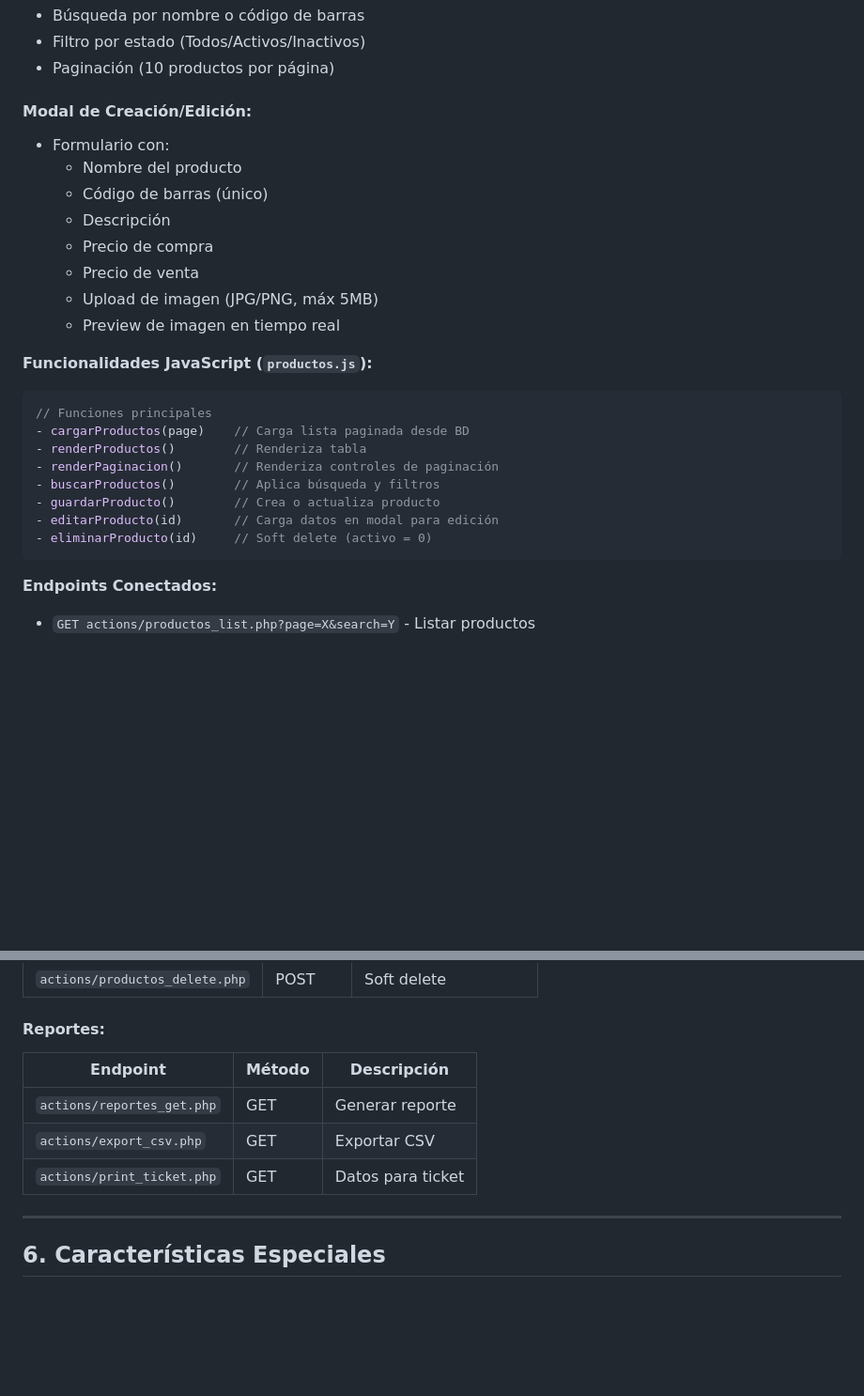
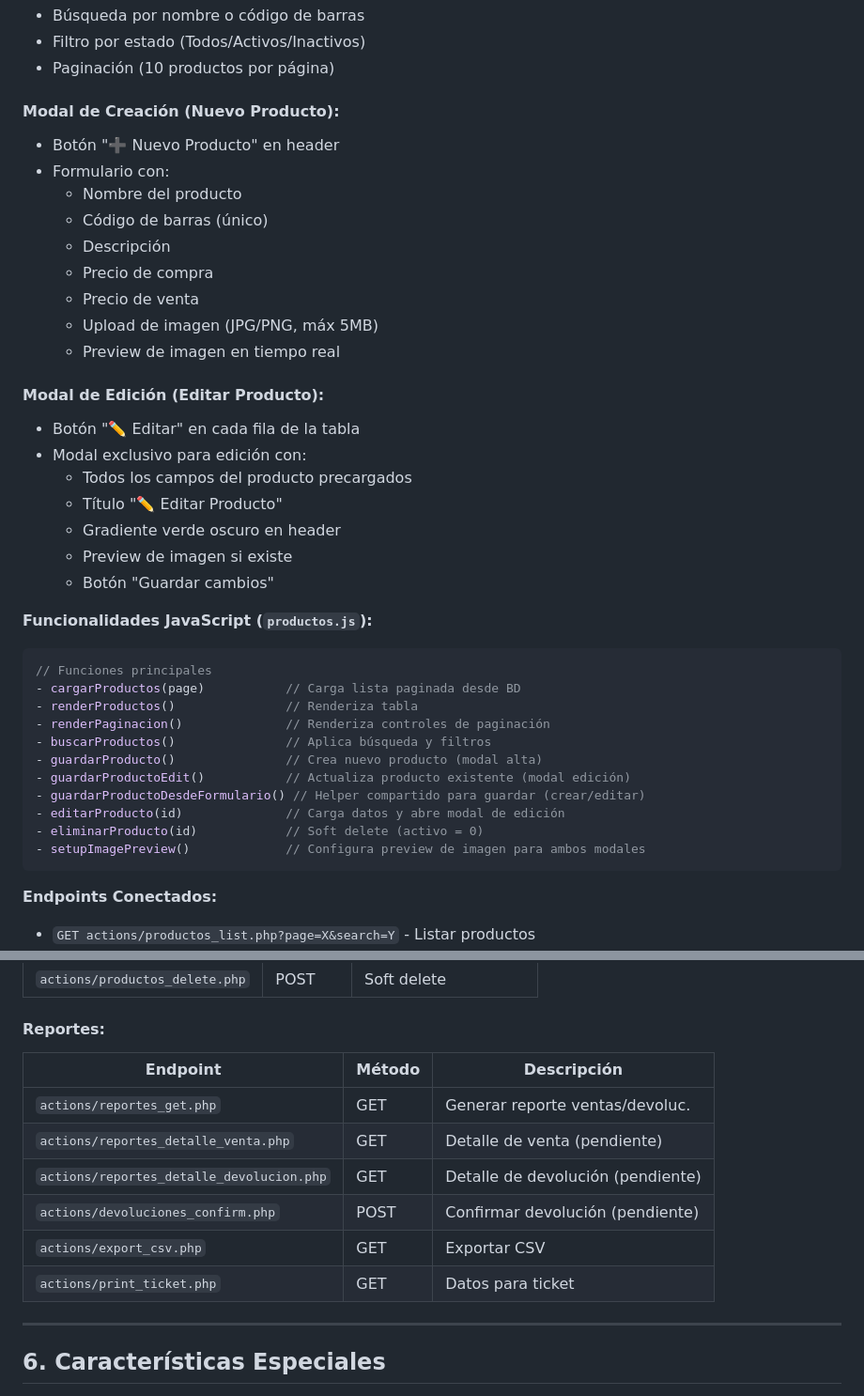
Before and after one commit to Alvaro-Calleros/papeleria-pos-sigma, a Markdown page: docs/FRONTEND-DOCUMENTACION.md, 2 parts joined by grey strips. Shown at 94% size. GitHub-like rendering; blank space fills up the shorter version.

````diff
--- a/docs/FRONTEND-DOCUMENTACION.md
+++ b/docs/FRONTEND-DOCUMENTACION.md
@@ -154,7 +154,8 @@ index.php (POS - Punto de Venta)
 - Filtro por estado (Todos/Activos/Inactivos)
 - Paginación (10 productos por página)
 
-#### Modal de Creación/Edición:
+#### Modal de Creación (Nuevo Producto):
+- Botón "➕ Nuevo Producto" en header
 - Formulario con:
   - Nombre del producto
   - Código de barras (único)
@@ -164,17 +165,29 @@ index.php (POS - Punto de Venta)
   - Upload de imagen (JPG/PNG, máx 5MB)
   - Preview de imagen en tiempo real
 
+#### Modal de Edición (Editar Producto):
+- Botón "✏️ Editar" en cada fila de la tabla
+- Modal exclusivo para edición con:
+  - Todos los campos del producto precargados
+  - Título "✏️ Editar Producto"
+  - Gradiente verde oscuro en header
+  - Preview de imagen si existe
+  - Botón "Guardar cambios"
+
 **Funcionalidades JavaScript (`productos.js`):**
 
 ```javascript
 // Funciones principales
-- cargarProductos(page)    // Carga lista paginada desde BD
-- renderProductos()        // Renderiza tabla
-- renderPaginacion()       // Renderiza controles de paginación
-- buscarProductos()        // Aplica búsqueda y filtros
-- guardarProducto()        // Crea o actualiza producto
-- editarProducto(id)       // Carga datos en modal para edición
-- eliminarProducto(id)     // Soft delete (activo = 0)
+- cargarProductos(page)           // Carga lista paginada desde BD
+- renderProductos()               // Renderiza tabla
+- renderPaginacion()              // Renderiza controles de paginación
+- buscarProductos()               // Aplica búsqueda y filtros
+- guardarProducto()               // Crea nuevo producto (modal alta)
+- guardarProductoEdit()           // Actualiza producto existente (modal edición)
+- guardarProductoDesdeFormulario() // Helper compartido para guardar (crear/editar)
+- editarProducto(id)              // Carga datos y abre modal de edición
+- eliminarProducto(id)            // Soft delete (activo = 0)
+- setupImagePreview()             // Configura preview de imagen para ambos modales
 ```
 
 **Endpoints Conectados:**
@@ -437,11 +458,14 @@ ticket.php    → require 'auth_user.php'
 | `actions/productos_delete.php`| POST   | Soft delete              |
 
 #### Reportes:
-| Endpoint                     | Método | Descripción              |
-|------------------------------|--------|--------------------------|
-| `actions/reportes_get.php`   | GET    | Generar reporte          |
-| `actions/export_csv.php`     | GET    | Exportar CSV             |
-| `actions/print_ticket.php`   | GET    | Datos para ticket        |
+| Endpoint                               | Método | Descripción                      |
+|----------------------------------------|--------|----------------------------------|
+| `actions/reportes_get.php`             | GET    | Generar reporte ventas/devoluc.  |
+| `actions/reportes_detalle_venta.php`   | GET    | Detalle de venta (pendiente)     |
+| `actions/reportes_detalle_devolucion.php`| GET  | Detalle de devolución (pendiente)|
+| `actions/devoluciones_confirm.php`     | POST   | Confirmar devolución (pendiente) |
+| `actions/export_csv.php`               | GET    | Exportar CSV                     |
+| `actions/print_ticket.php`             | GET    | Datos para ticket                |
 
 ---
 
````
Also changed, not shown: other parts of docs/FRONTEND-DOCUMENTACION.md (+34 -25 lines).
